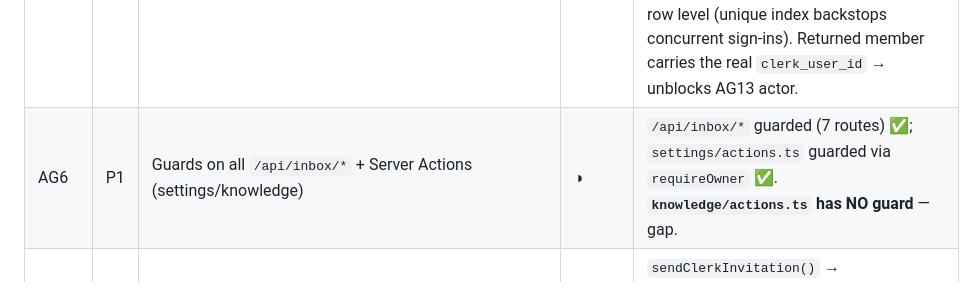
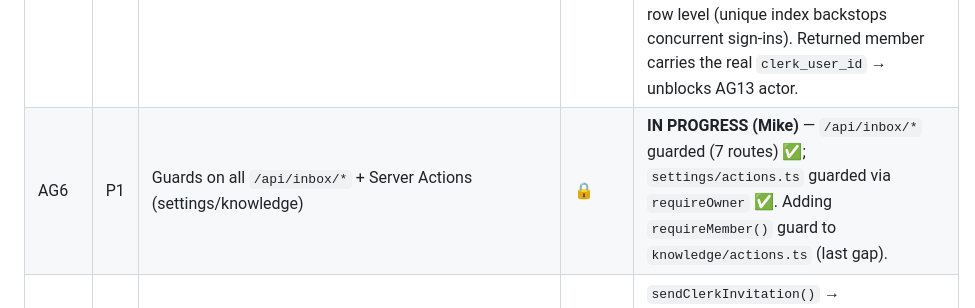
Before and after one commit to ashkan-software2/Mimira, a Markdown page: CLERK-AUTH-TASKS.md, the part around the change. GitHub-like rendering.

Commit message:
Claim AG6 (knowledge action guard) as in progress
Co-Authored-By: Claude Opus 4.8 (1M context) <noreply@anthropic.com>

```diff
--- a/CLERK-AUTH-TASKS.md
+++ b/CLERK-AUTH-TASKS.md
@@ -17,7 +17,7 @@ Statuses below were reconciled against the codebase on 2026-05-29 — re-verify
 | AG3 | P1 | `lib/auth.ts`: `requireMember`/`requireApiMember`/`withAuthedAction`, all return the member | ◑ | `requireMember` ✅, `requireApiMember` ✅, `requireOwner` ✅. **`withAuthedAction` wrapper NOT implemented** — settings uses ad-hoc `requireOwnerActor()` instead. |
 | AG4 | P1 | Schema: `clerk_user_id` UNIQUE + `lower(email)` unique index | ✅ | Done in working tree (uncommitted): `db/schema.sql` adds nullable `clerk_user_id` + `idx_team_members_clerk_user_id` UNIQUE + `idx_team_members_email_lower` UNIQUE on `lower(email)`; `TeamMember` type + selects carry `clerk_user_id`. |
 | AG5 | P1 | Hardened lazy-link (atomic, lower-email, verified primary, real actor) | ✅ | `getMemberForUser()` now: (1) rejects unverified primary emails; (2) resolves by `clerk_user_id` first (authoritative), then case-insensitive email; (3) binds the row via guarded+idempotent `linkClerkUserId()` on email-match and on bootstrap, so the link is atomic at the row level (unique index backstops concurrent sign-ins). Returned member carries the real `clerk_user_id` → unblocks AG13 actor. |
-| AG6 | P1 | Guards on all `/api/inbox/*` + Server Actions (settings/knowledge) | ◑ | `/api/inbox/*` guarded (7 routes) ✅; `settings/actions.ts` guarded via `requireOwner` ✅. **`knowledge/actions.ts` has NO guard** — gap. |
+| AG6 | P1 | Guards on all `/api/inbox/*` + Server Actions (settings/knowledge) | 🔒 | **IN PROGRESS (Mike)** — `/api/inbox/*` guarded (7 routes) ✅; `settings/actions.ts` guarded via `requireOwner` ✅. Adding `requireMember()` guard to `knowledge/actions.ts` (last gap). |
 | AG7 | P1 | `inviteTeamMember()` → Clerk Invitations API; restrict signup | ✅ | `sendClerkInvitation()` → `client.invitations.createInvitation()` wired into `inviteTeamMember()`. Verify signup is actually restricted to invited emails. |
 | AG8 | P1 | `ADMIN_EMAIL` bootstrap; demo seeds non-linkable in prod | ◑ | Demo non-linkable ✅ (`isDemoAccount`, seed excludes `@sukhumvit-skin.com`). **`ADMIN_EMAIL` env bootstrap NOT present** — `bootstrapFirstOwner` promotes the first signed-in user instead. |
 | AG9–AG12 | P1 | Vitest unit + 2 CRITICAL integration tests (LINE regression, direct-API 401) + e2e smoke | ☐ | **No test framework installed** — no vitest/playwright config, no app tests. The LINE-webhook regression test is mandatory per the review. |
```
